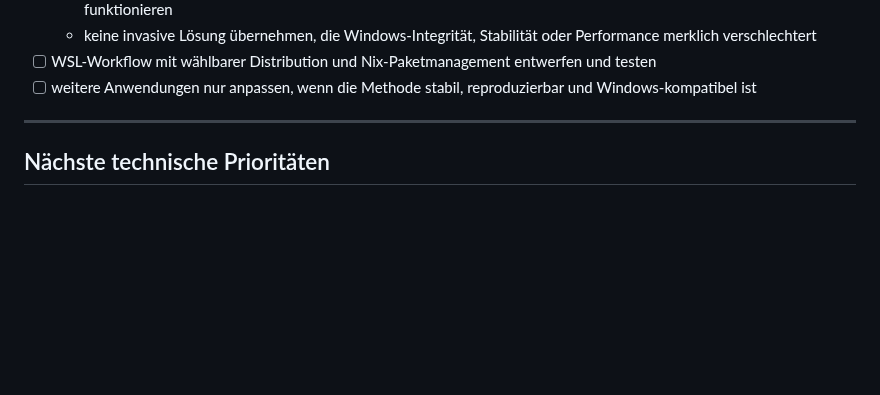
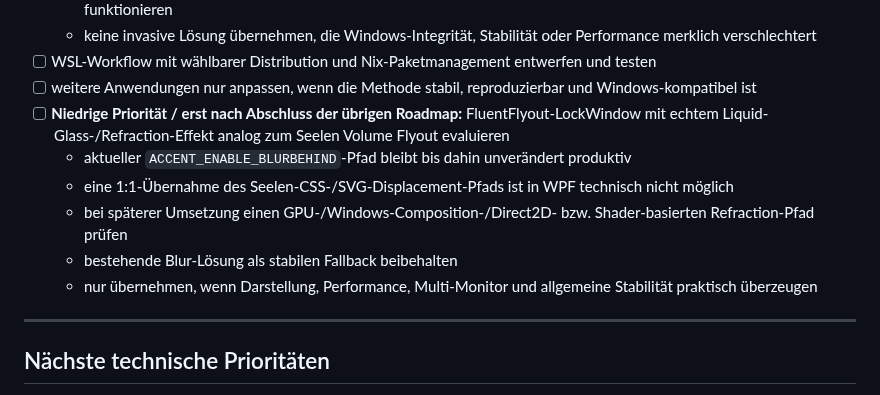
Before and after one commit to jayzone91/windows-setup, a Markdown page: roadmap.md, the part around the change. Drawn GitHub-style; blank space fills up the shorter version.

Commit message:
docs: defer FluentFlyout refraction research

```diff
--- a/roadmap.md
+++ b/roadmap.md
@@ -1830,6 +1830,12 @@ Zusätzlich offen:
   - keine invasive Lösung übernehmen, die Windows-Integrität, Stabilität oder Performance merklich verschlechtert
 - [ ] WSL-Workflow mit wählbarer Distribution und Nix-Paketmanagement entwerfen und testen
 - [ ] weitere Anwendungen nur anpassen, wenn die Methode stabil, reproduzierbar und Windows-kompatibel ist
+- [ ] **Niedrige Priorität / erst nach Abschluss der übrigen Roadmap:** FluentFlyout-LockWindow mit echtem Liquid-Glass-/Refraction-Effekt analog zum Seelen Volume Flyout evaluieren
+  - aktueller `ACCENT_ENABLE_BLURBEHIND`-Pfad bleibt bis dahin unverändert produktiv
+  - eine 1:1-Übernahme des Seelen-CSS-/SVG-Displacement-Pfads ist in WPF technisch nicht möglich
+  - bei späterer Umsetzung einen GPU-/Windows-Composition-/Direct2D- bzw. Shader-basierten Refraction-Pfad prüfen
+  - bestehende Blur-Lösung als stabilen Fallback beibehalten
+  - nur übernehmen, wenn Darstellung, Performance, Multi-Monitor und allgemeine Stabilität praktisch überzeugen
 
 ---
 ## Nächste technische Prioritäten
```
